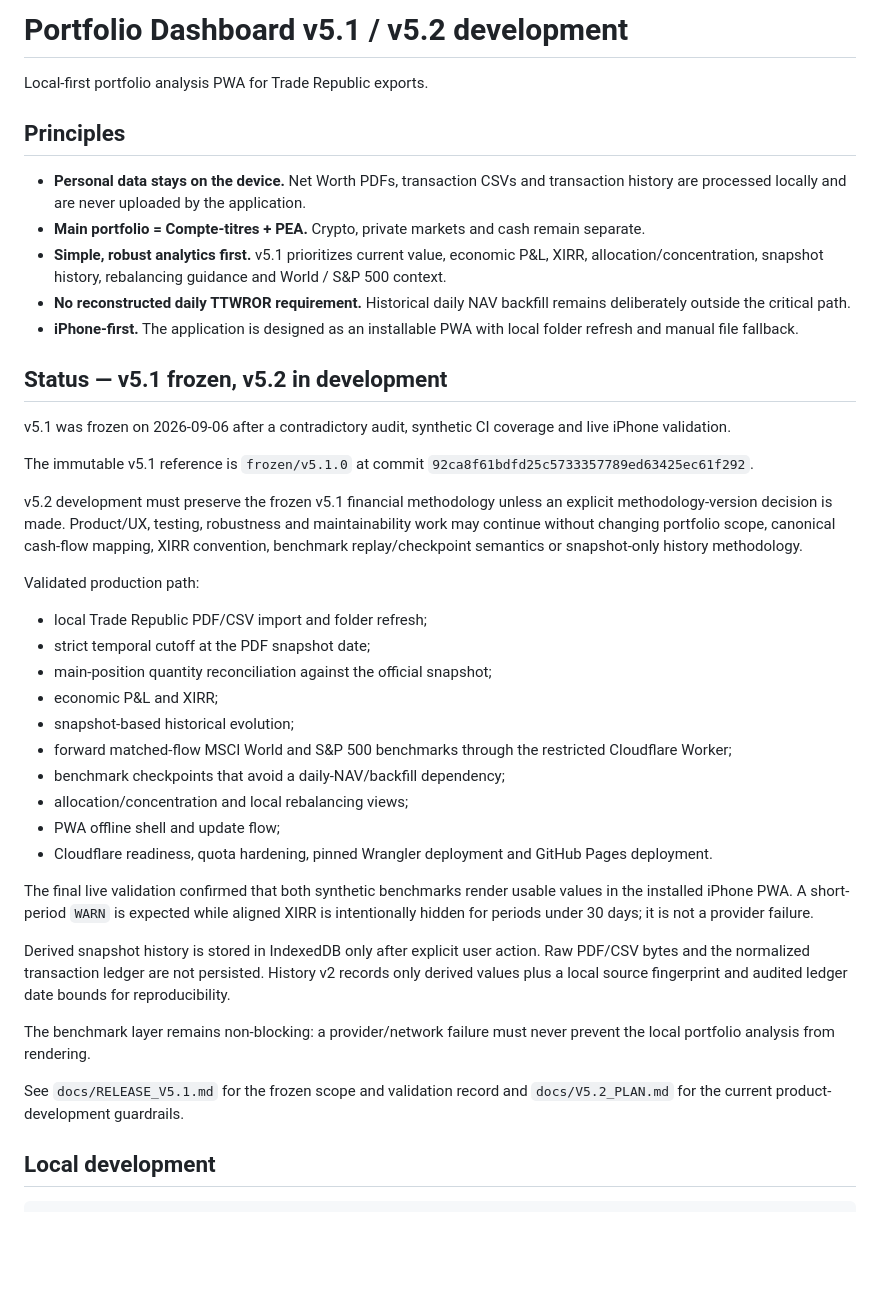
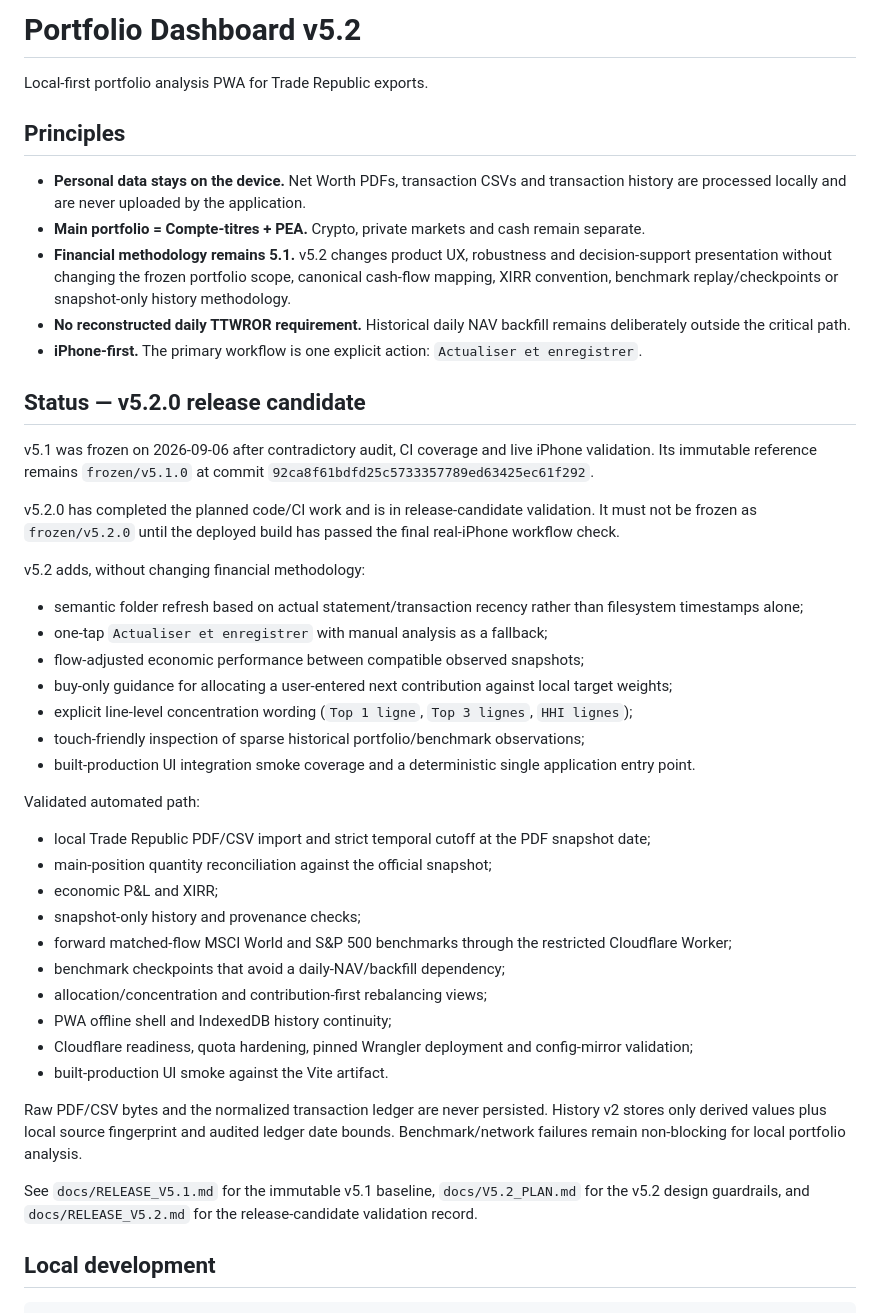
Before and after one commit to Alanb3110/portfolio-dashboard, a Markdown page: README.md, the part around the change. Rendered like a GitHub page; blank space fills up the shorter version.

Commit message:
Document v5.2 release candidate status

```diff
--- a/README.md
+++ b/README.md
@@ -1,4 +1,4 @@
-# Portfolio Dashboard v5.1 / v5.2 development
+# Portfolio Dashboard v5.2
 
 Local-first portfolio analysis PWA for Trade Republic exports.
 
@@ -6,38 +6,42 @@ Local-first portfolio analysis PWA for Trade Republic exports.
 
 - **Personal data stays on the device.** Net Worth PDFs, transaction CSVs and transaction history are processed locally and are never uploaded by the application.
 - **Main portfolio = Compte-titres + PEA.** Crypto, private markets and cash remain separate.
-- **Simple, robust analytics first.** v5.1 prioritizes current value, economic P&L, XIRR, allocation/concentration, snapshot history, rebalancing guidance and World / S&P 500 context.
+- **Financial methodology remains 5.1.** v5.2 changes product UX, robustness and decision-support presentation without changing the frozen portfolio scope, canonical cash-flow mapping, XIRR convention, benchmark replay/checkpoints or snapshot-only history methodology.
 - **No reconstructed daily TTWROR requirement.** Historical daily NAV backfill remains deliberately outside the critical path.
-- **iPhone-first.** The application is designed as an installable PWA with local folder refresh and manual file fallback.
+- **iPhone-first.** The primary workflow is one explicit action: `Actualiser et enregistrer`.
 
-## Status — v5.1 frozen, v5.2 in development
+## Status — v5.2.0 release candidate
 
-v5.1 was frozen on 2026-09-06 after a contradictory audit, synthetic CI coverage and live iPhone validation.
+v5.1 was frozen on 2026-09-06 after contradictory audit, CI coverage and live iPhone validation. Its immutable reference remains `frozen/v5.1.0` at commit `92ca8f61bdfd25c5733357789ed63425ec61f292`.
 
-The immutable v5.1 reference is `frozen/v5.1.0` at commit `92ca8f61bdfd25c5733357789ed63425ec61f292`.
+v5.2.0 has completed the planned code/CI work and is in release-candidate validation. It must not be frozen as `frozen/v5.2.0` until the deployed build has passed the final real-iPhone workflow check.
 
-v5.2 development must preserve the frozen v5.1 financial methodology unless an explicit methodology-version decision is made. Product/UX, testing, robustness and maintainability work may continue without changing portfolio scope, canonical cash-flow mapping, XIRR convention, benchmark replay/checkpoint semantics or snapshot-only history methodology.
+v5.2 adds, without changing financial methodology:
 
-Validated production path:
+- semantic folder refresh based on actual statement/transaction recency rather than filesystem timestamps alone;
+- one-tap `Actualiser et enregistrer` with manual analysis as a fallback;
+- flow-adjusted economic performance between compatible observed snapshots;
+- buy-only guidance for allocating a user-entered next contribution against local target weights;
+- explicit line-level concentration wording (`Top 1 ligne`, `Top 3 lignes`, `HHI lignes`);
+- touch-friendly inspection of sparse historical portfolio/benchmark observations;
+- built-production UI integration smoke coverage and a deterministic single application entry point.
 
-- local Trade Republic PDF/CSV import and folder refresh;
-- strict temporal cutoff at the PDF snapshot date;
+Validated automated path:
+
+- local Trade Republic PDF/CSV import and strict temporal cutoff at the PDF snapshot date;
 - main-position quantity reconciliation against the official snapshot;
 - economic P&L and XIRR;
-- snapshot-based historical evolution;
+- snapshot-only history and provenance checks;
 - forward matched-flow MSCI World and S&P 500 benchmarks through the restricted Cloudflare Worker;
 - benchmark checkpoints that avoid a daily-NAV/backfill dependency;
-- allocation/concentration and local rebalancing views;
-- PWA offline shell and update flow;
-- Cloudflare readiness, quota hardening, pinned Wrangler deployment and GitHub Pages deployment.
+- allocation/concentration and contribution-first rebalancing views;
+- PWA offline shell and IndexedDB history continuity;
+- Cloudflare readiness, quota hardening, pinned Wrangler deployment and config-mirror validation;
+- built-production UI smoke against the Vite artifact.
 
-The final live validation confirmed that both synthetic benchmarks render usable values in the installed iPhone PWA. A short-period `WARN` is expected while aligned XIRR is intentionally hidden for periods under 30 days; it is not a provider failure.
+Raw PDF/CSV bytes and the normalized transaction ledger are never persisted. History v2 stores only derived values plus local source fingerprint and audited ledger date bounds. Benchmark/network failures remain non-blocking for local portfolio analysis.
 
-Derived snapshot history is stored in IndexedDB only after explicit user action. Raw PDF/CSV bytes and the normalized transaction ledger are not persisted. History v2 records only derived values plus a local source fingerprint and audited ledger date bounds for reproducibility.
-
-The benchmark layer remains non-blocking: a provider/network failure must never prevent the local portfolio analysis from rendering.
-
-See `docs/RELEASE_V5.1.md` for the frozen scope and validation record and `docs/V5.2_PLAN.md` for the current product-development guardrails.
+See `docs/RELEASE_V5.1.md` for the immutable v5.1 baseline, `docs/V5.2_PLAN.md` for the v5.2 design guardrails, and `docs/RELEASE_V5.2.md` for the release-candidate validation record.
 
 ## Local development
 
```
